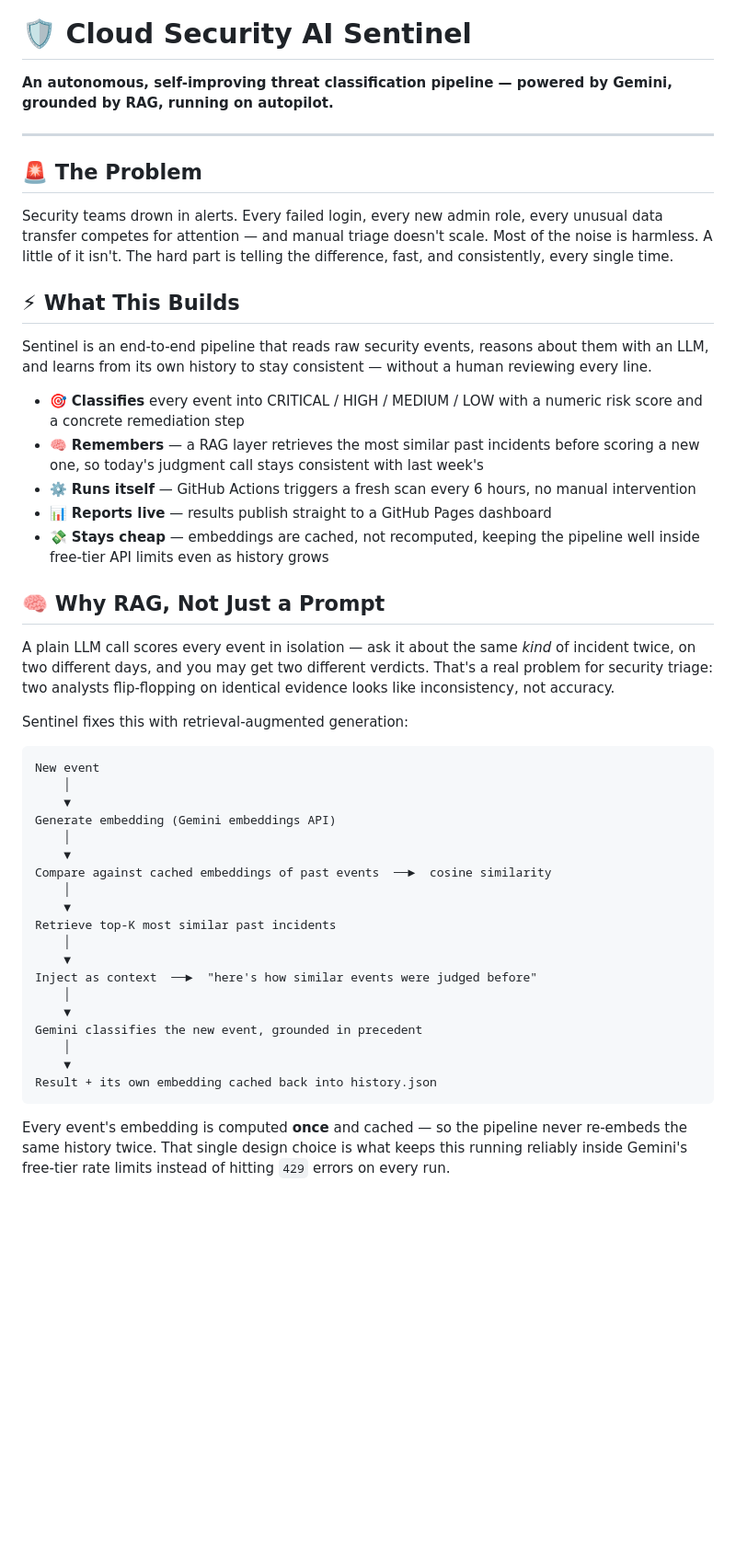
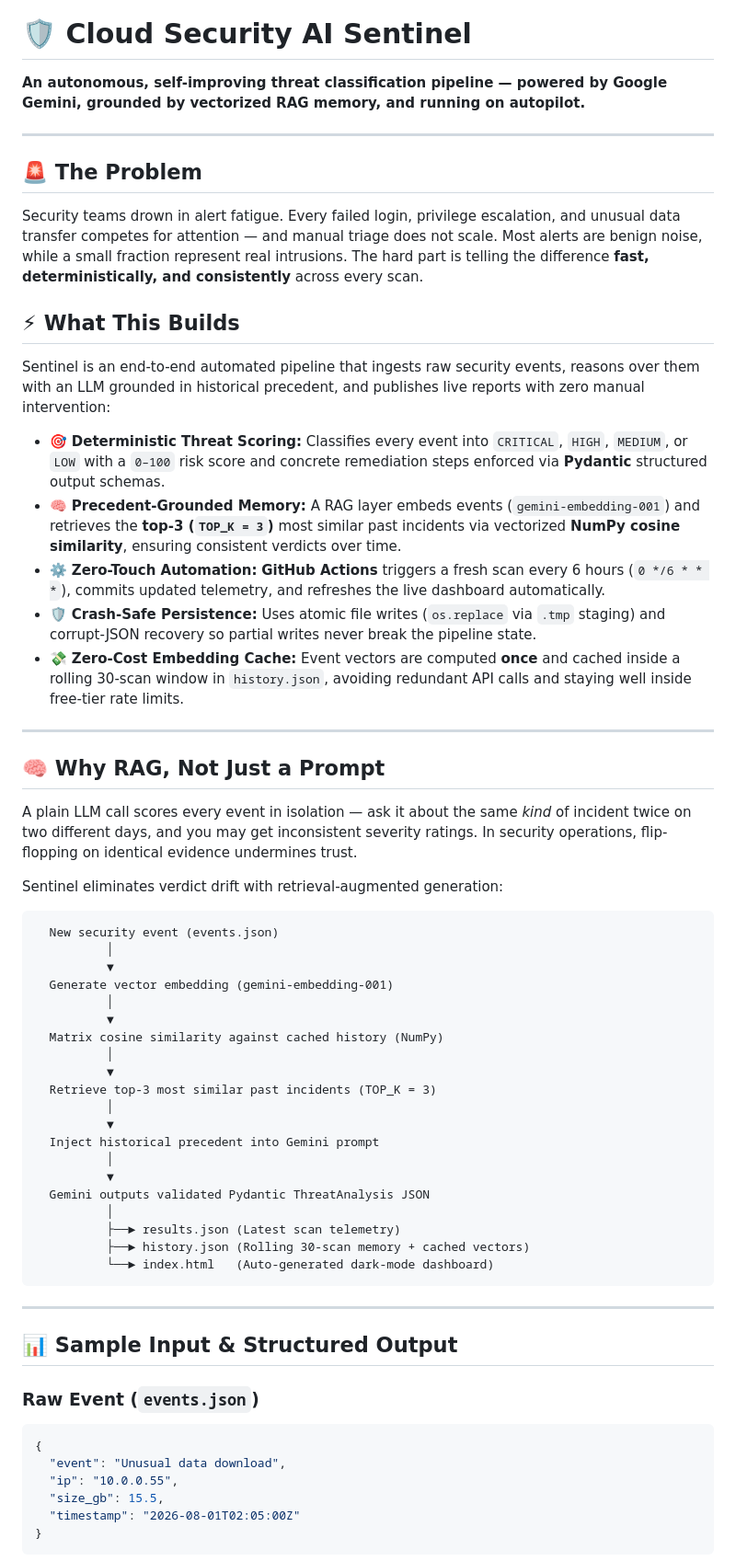
Before and after one commit to Jyotshna23/cloud-security-ai-sentinel, a Markdown page: README.md, the part around one of its changes. Shown at 92% size. Rendered like a GitHub page; blank space fills up the shorter version.

````diff
--- a/README.md
+++ b/README.md
@@ -7,49 +1,65 @@
 # 🛡️ Cloud Security AI Sentinel
 
-**An autonomous, self-improving threat classification pipeline — powered by Gemini, grounded by RAG, running on autopilot.**
+**An autonomous, self-improving threat classification pipeline — powered by Google Gemini, grounded by vectorized RAG memory, and running on autopilot.**
 
 ---
 
 ## 🚨 The Problem
 
-Security teams drown in alerts. Every failed login, every new admin role, every unusual data transfer competes for attention — and manual triage doesn't scale. Most of the noise is harmless. A little of it isn't. The hard part is telling the difference, fast, and consistently, every single time.
+Security teams drown in alert fatigue. Every failed login, privilege escalation, and unusual data transfer competes for attention — and manual triage does not scale. Most alerts are benign noise, while a small fraction represent real intrusions. The hard part is telling the difference **fast, deterministically, and consistently** across every scan.
 
 ## ⚡ What This Builds
 
-Sentinel is an end-to-end pipeline that reads raw security events, reasons about them with an LLM, and learns from its own history to stay consistent — without a human reviewing every line.
+Sentinel is an end-to-end automated pipeline that ingests raw security events, reasons over them with an LLM grounded in historical precedent, and publishes live reports with zero manual intervention:
 
-- 🎯 **Classifies** every event into CRITICAL / HIGH / MEDIUM / LOW with a numeric risk score and a concrete remediation step
-- 🧠 **Remembers** — a RAG layer retrieves the most similar past incidents before scoring a new one, so today's judgment call stays consistent with last week's
-- ⚙️ **Runs itself** — GitHub Actions triggers a fresh scan every 6 hours, no manual intervention
-- 📊 **Reports live** — results publish straight to a GitHub Pages dashboard
-- 💸 **Stays cheap** — embeddings are cached, not recomputed, keeping the pipeline well inside free-tier API limits even as history grows
+- 🎯 **Deterministic Threat Scoring:** Classifies every event into `CRITICAL`, `HIGH`, `MEDIUM`, or `LOW` with a `0–100` risk score and concrete remediation steps enforced via **Pydantic** structured output schemas.
+- 🧠 **Precedent-Grounded Memory:** A RAG layer embeds events (`gemini-embedding-001`) and retrieves the **top-3 (`TOP_K = 3`)** most similar past incidents via vectorized **NumPy cosine similarity**, ensuring consistent verdicts over time.
+- ⚙️ **Zero-Touch Automation:** **GitHub Actions** triggers a fresh scan every 6 hours (`0 */6 * * *`), commits updated telemetry, and refreshes the live dashboard automatically.
+- 🛡️ **Crash-Safe Persistence:** Uses atomic file writes (`os.replace` via `.tmp` staging) and corrupt-JSON recovery so partial writes never break the pipeline state.
+- 💸 **Zero-Cost Embedding Cache:** Event vectors are computed **once** and cached inside a rolling 30-scan window in `history.json`, avoiding redundant API calls and staying well inside free-tier rate limits.
+
+---
 
 ## 🧠 Why RAG, Not Just a Prompt
 
-A plain LLM call scores every event in isolation — ask it about the same *kind* of incident twice, on two different days, and you may get two different verdicts. That's a real problem for security triage: two analysts flip-flopping on identical evidence looks like inconsistency, not accuracy.
+A plain LLM call scores every event in isolation — ask it about the same *kind* of incident twice on two different days, and you may get inconsistent severity ratings. In security operations, flip-flopping on identical evidence undermines trust.
 
-Sentinel fixes this with retrieval-augmented generation:
+Sentinel eliminates verdict drift with retrieval-augmented generation:
 
-```
-New event
-    │
-    ▼
-Generate embedding (Gemini embeddings API)
-    │
-    ▼
-Compare against cached embeddings of past events  ──►  cosine similarity
-    │
-    ▼
-Retrieve top-K most similar past incidents
-    │
-    ▼
-Inject as context  ──►  "here's how similar events were judged before"
-    │
-    ▼
-Gemini classifies the new event, grounded in precedent
-    │
-    ▼
-Result + its own embedding cached back into history.json
+```text
+  New security event (events.json)
+          │
+          ▼
+  Generate vector embedding (gemini-embedding-001)
+          │
+          ▼
+  Matrix cosine similarity against cached history (NumPy)
+          │
+          ▼
+  Retrieve top-3 most similar past incidents (TOP_K = 3)
+          │
+          ▼
+  Inject historical precedent into Gemini prompt
+          │
+          ▼
+  Gemini outputs validated Pydantic ThreatAnalysis JSON
+          │
+          ├──► results.json (Latest scan telemetry)
+          ├──► history.json (Rolling 30-scan memory + cached vectors)
+          └──► index.html   (Auto-generated dark-mode dashboard)
 ```
 
-Every event's embedding is computed **once** and cached — so the pipeline never re-embeds the same history twice. That single design choice is what keeps this running reliably inside Gemini's free-tier rate limits instead of hitting `429` errors on every run.
+---
+
+## 📊 Sample Input & Structured Output
+
+### Raw Event (`events.json`)
+```json
+{
+  "event": "Unusual data download",
+  "ip": "10.0.0.55",
+  "size_gb": 15.5,
+  "timestamp": "2026-08-01T02:05:00Z"
+}
+```
+
````
Also changed, not shown: other parts of README.md (+64 -28 lines).
